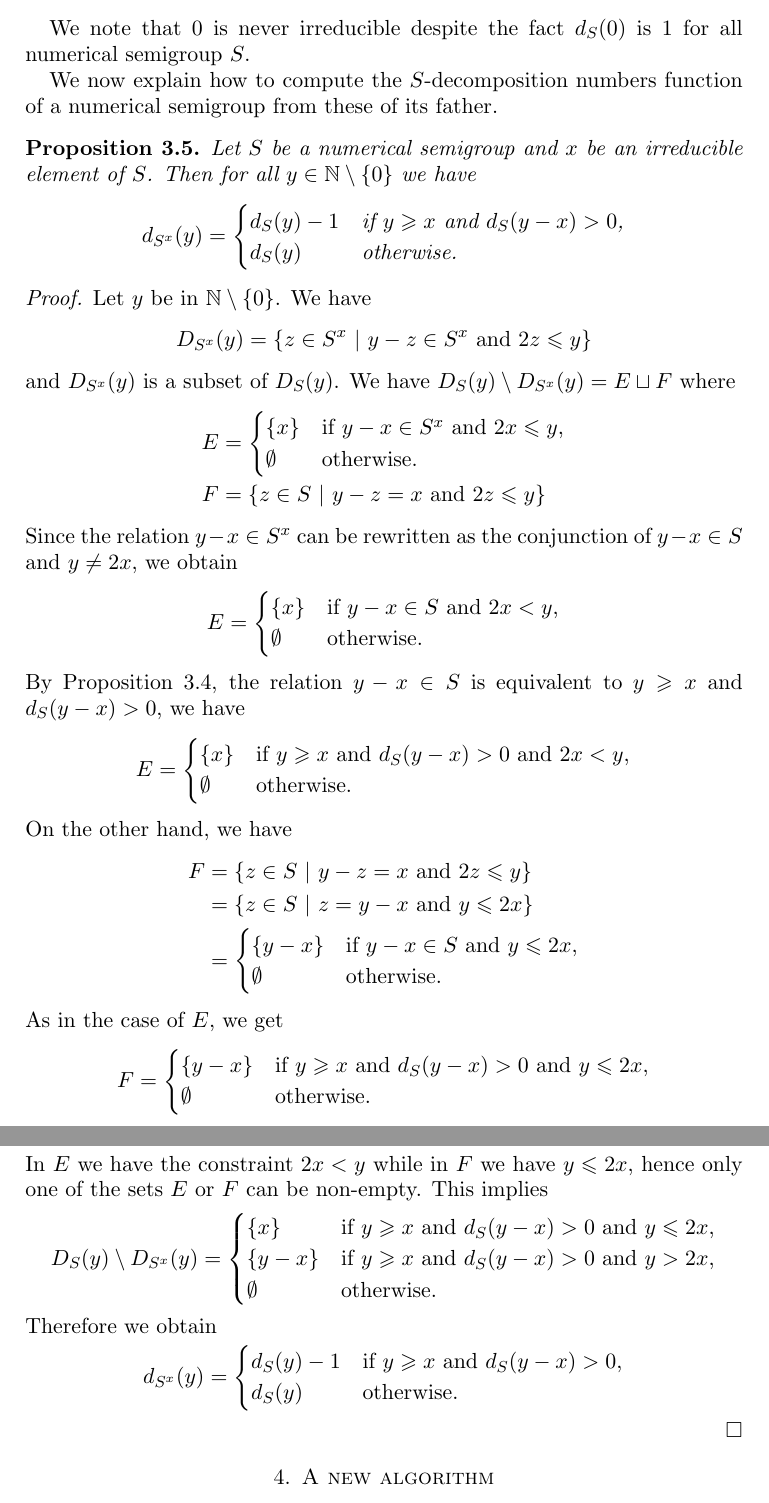
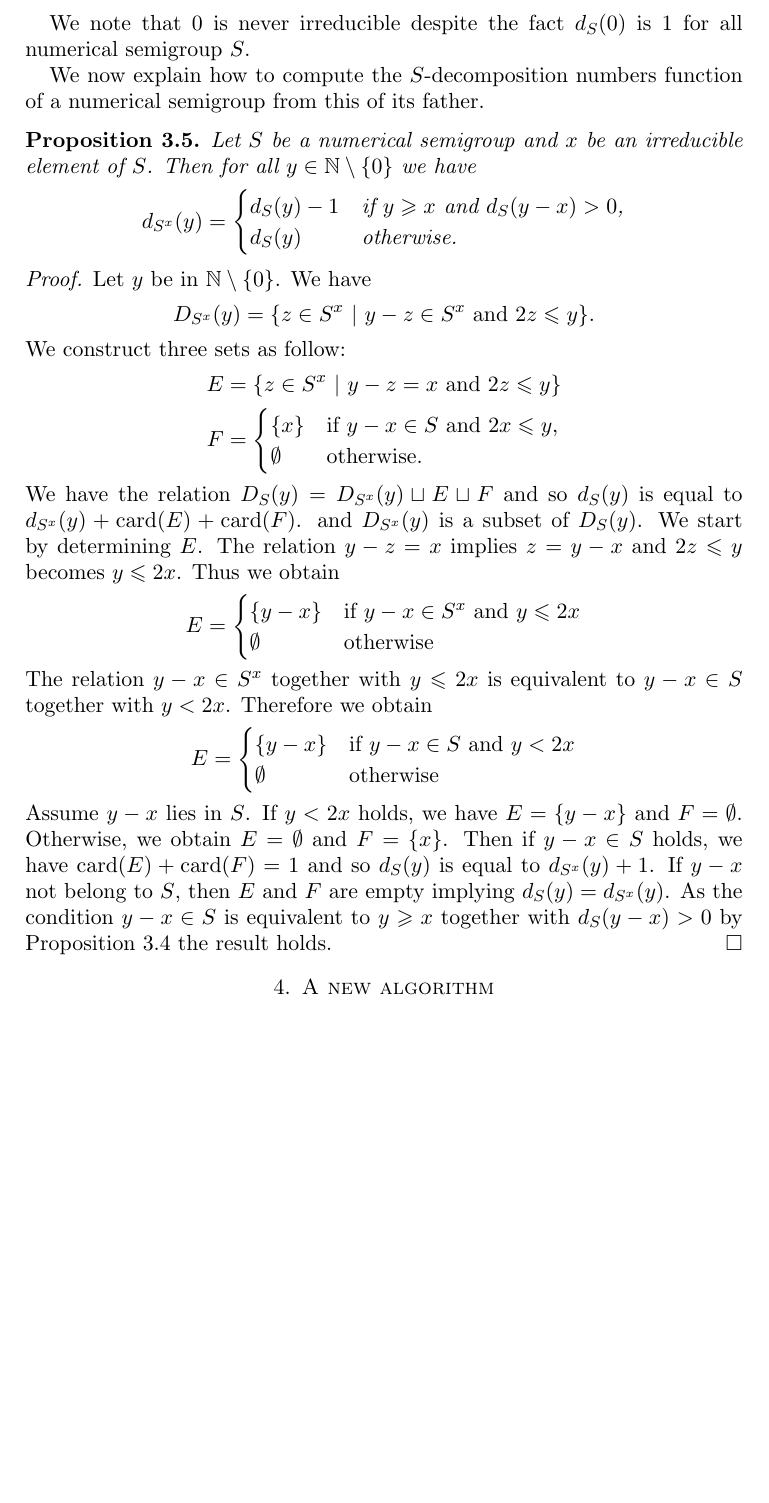
Before and after one commit to hivert/NumericMonoid, a LaTeX paper (Papier/article.tex): two parts of pages 5 and 6 of 15 before the commit and part of page 5 of 15 after it, the two joined at a grey line, cut so that both start at the same text, the shorter picture padded with empty space. Compiled offline with pdfLaTeX.

Commit message:
Modification of proof of Proposition 3.5 and small correction in sections <=3

```diff
--- a/Papier/article.tex
+++ b/Papier/article.tex
@@ -368,7 +368,7 @@ Hence $x$ is irreducible in~$S$.
 
 We note  that $0$ is never irreducible despite the fact $d_S(0)$ is $1$ for all numerical semigroup $S$.
 
-We now explain how to compute the $S$-decomposition numbers function of a numerical semigroup  from these of its father.
+We now explain how to compute the $S$-decomposition numbers function of a numerical semigroup  from this of its father.
 
 \begin{prop}
 Let $S$ be a numerical semigroup and $x$ be an irreducible element of $S$.
@@ -385,64 +385,36 @@ d_S(y) &\text{otherwise.}
 \begin{proof}
 Let $y$ be in $\NN\setminus\{0\}$. We have
 \[
-D_{S^x}(y)=\{z \in S^x\ |\ y-z\in S^x\ \text{and}\  2z\leq y\}
+D_{S^x}(y)=\{z \in S^x\ |\ y-z\in S^x\ \text{and}\  2z\leq y\}.
 \]
-and $D_{S^x}(y)$ is a subset of $D_S(y)$.
-We have $D_S(y)\setminus D_{S^x}(y)=E\sqcup F$ where
+We construct three sets as follow:
 \begin{align*}
-E&=\begin{cases}
-\{x\} &\text{if $y-x\in S^x$ and $2x\leq y$,}\\
-\emptyset & \text{otherwise.}
-\end{cases}\\
-F&=\{z\in S\ |\ y-z=x\ \text{and}\ 2z\leq y\}
+E&=\{z\in S^x\ |\ y-z=x\ \text{and}\ 2z\leq y\}\\
+F&=\begin{cases}
+\{x\}&\text{if $y-x\in S$ and $2x\leq y$},\\
+\emptyset&\text{otherwise}.
+\end{cases}
 \end{align*}
-Since  the relation $y-x\in S^x$ can be rewritten as the conjunction of $y-x\in S$ and $y\not=2x$, we obtain
+We have the relation $D_{S}(y)=D_{S^x}(y)\sqcup E\sqcup F$ and so $d_S(y)$ is equal to $d_{S^x}(y)+\card(E)+\card(F)$.
+and $D_{S^x}(y)$ is a subset of $D_S(y)$. We start by determining $E$.
+The relation $y-z=x$ implies $z=y-x$ and $2z\leq y$ becomes $y\leq 2x$. Thus we obtain
 \[
 E=\begin{cases}
-\{x\} &\text{if $y-x\in S$ and $2x< y$,}\\
-\emptyset & \text{otherwise.}
+\{y-x\}&\text{if $y-x\in S^x$ and $y\leq 2x$}\\
+\emptyset&\text{otherwise}
 \end{cases}
 \]
-By Proposition~\ref{P:Dandd}, the relation $y-x\in S$ is equivalent to $y\geq x$ and $d_S(y-x)>0$, we have
+The relation $y-x\in S^x$ together with $y\leq2x$ is equivalent to $y-x\in S$ together with $y<2x$.
+Therefore we obtain
 \[
 E=\begin{cases}
-\{x\} &\text{if $y\geq x$ and $d_S(y-x)>0$ and $2x< y$,}\\
-\emptyset & \text{otherwise.}
+\{y-x\}&\text{if $y-x\in S$ and $y< 2x$}\\
+\emptyset&\text{otherwise}
 \end{cases}
 \]
-On the other hand, we have
-\begin{align*}
-F&=\{z\in S\ |\ y-z=x\ \text{and}\ 2z\leq y\}\\
-&=\{z\in S\ |\ z=y-x\ \text{and}\ y\leq 2x\}\\
-&=\begin{cases}
-\{y-x\} & \text{if $y-x\in S$ and $y\leq 2x$,}\\
-\emptyset & \text{otherwise.}
-\end{cases}
-\end{align*}
-As in the case of $E$, we get
-\[
-F=\begin{cases}
-\{y-x\} & \text{if $y\geq x$ and $d_S(y-x)>0$ and $y\leq 2x$,}\\
-\emptyset & \text{otherwise.}
-\end{cases}
-\]
-In $E$ we have the constraint $2x<y$ while in $F$ we have $y\leq 2x$, hence only one of the sets $E$ or $F$ can be non-empty.
-This implies
-\[
-D_S(y)\setminus D_{S^x}(y)=
-\begin{cases}
-\{x\} & \text{if $y\geq x$ and $d_S(y-x)>0$ and $y\leq 2x$,}\\
-\{y-x\} & \text{if $y\geq x$ and $d_S(y-x)>0$ and $y>2x$,}\\
-\emptyset & \text{otherwise.}
-\end{cases}
-\]
-Therefore we obtain
-\[
-d_{S^x}(y)=\begin{cases}
-d_S(y)-1&\text{if $y\geq x$ and $d_S(y-x)>0$,}\\
-d_S(y)& \text{otherwise.}
-\end{cases}
-\]
+Assume $y-x$ lies in $S$.  If $y<2x$ holds, we have $E=\{y-x\}$ and $F=\emptyset$. Otherwise, we obtain $E=\emptyset$ and $F=\{x\}$.
+Then if $y-x\in S$ holds, we have $\card(E)+\card(F)=1$ and so $d_{S}(y)$ is equal to $d_{S^x}(y)+1$.
+If $y-x$ not belong to $S$, then $E$ and $F$ are empty implying $d_{S}(y)=d_{S^x}(y)$. As the condition $y-x\in S$ is equivalent to $y\geq x$ together with $d_S(y-x)>0$ by Proposition~\ref{P:Dandd} the result holds.
 \end{proof}
 
 \section{A new algorithm}
```
Also changed, not shown: Papier/article.tex (45 more changed lines).
